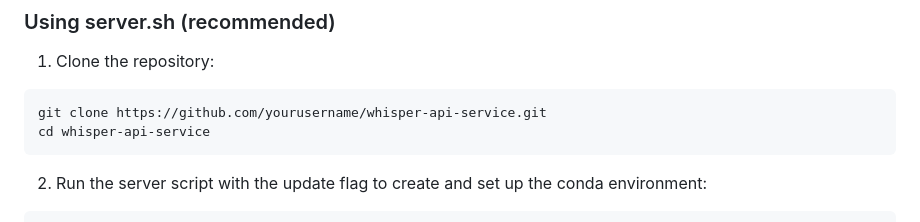
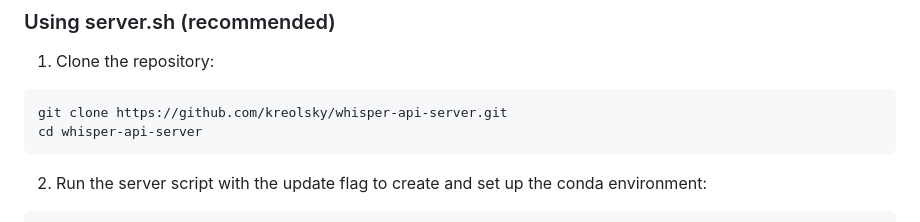
Before and after one commit to s0rd3s/whisper-api-server, a Markdown page: README.md, the part around the change. GitHub-like rendering.

````diff
--- a/README.md
+++ b/README.md
@@ -30,8 +30,8 @@ A local, OpenAI-compatible speech recognition API service using the Whisper mode
 
 1. Clone the repository:
 ```bash
-git clone https://github.com/yourusername/whisper-api-service.git
-cd whisper-api-service
+git clone https://github.com/kreolsky/whisper-api-server.git
+cd whisper-api-server
 ```
 
 2. Run the server script with the update flag to create and set up the conda environment:
````
